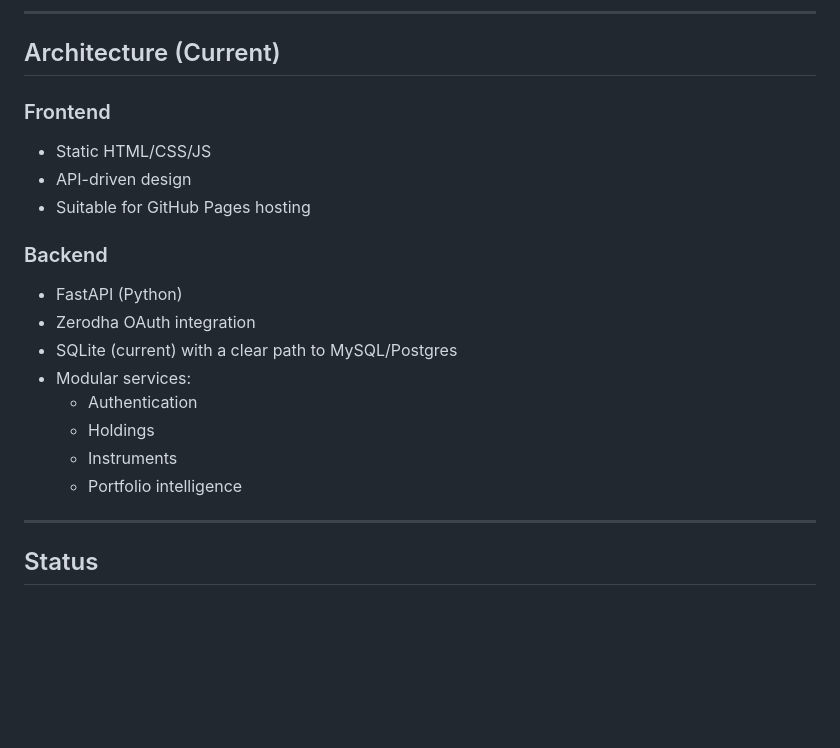
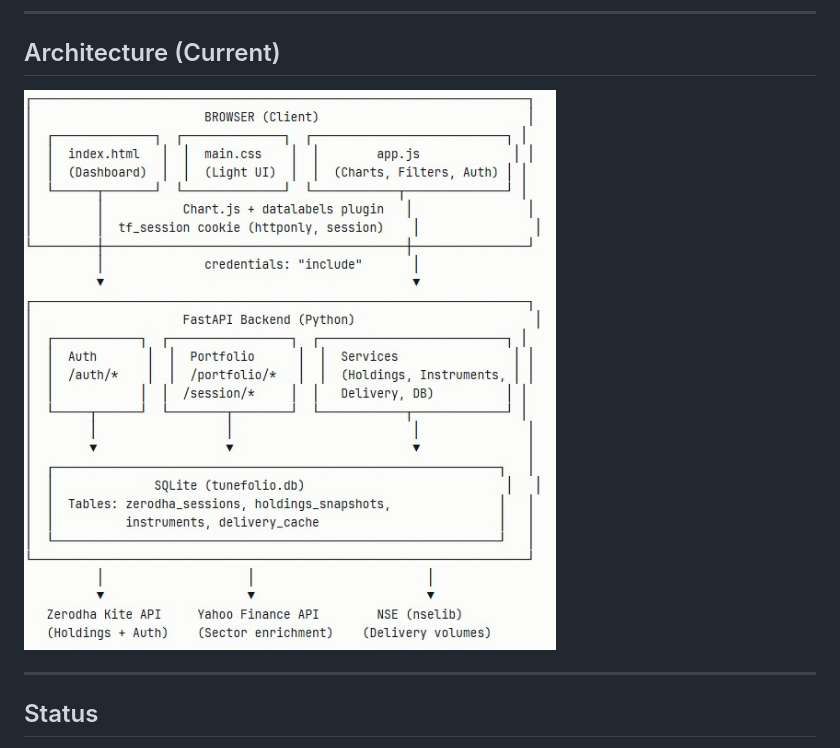
Before and after one commit to RamMarthi9/tunefolio, a Markdown page: README.md, the part around the change. Rendered like a GitHub page; blank space fills up the shorter version.

```diff
--- a/README.md
+++ b/README.md
@@ -104,20 +104,7 @@ TuneFolio is an **explainability layer**, not a trading terminal.
 
 ## Architecture (Current)
 
-### Frontend
-- Static HTML/CSS/JS
-- API-driven design
-- Suitable for GitHub Pages hosting
-
-### Backend
-- FastAPI (Python)
-- Zerodha OAuth integration
-- SQLite (current) with a clear path to MySQL/Postgres
-- Modular services:
-  - Authentication
-  - Holdings
-  - Instruments
-  - Portfolio intelligence
+![TuneFolio Architecture](https://github.com/RamMarthi9/tunefolio/blob/9b6ecbb7f13cdce4cb58910f701387b017782298/Architecture.jpg)
 
 ---
 
```
